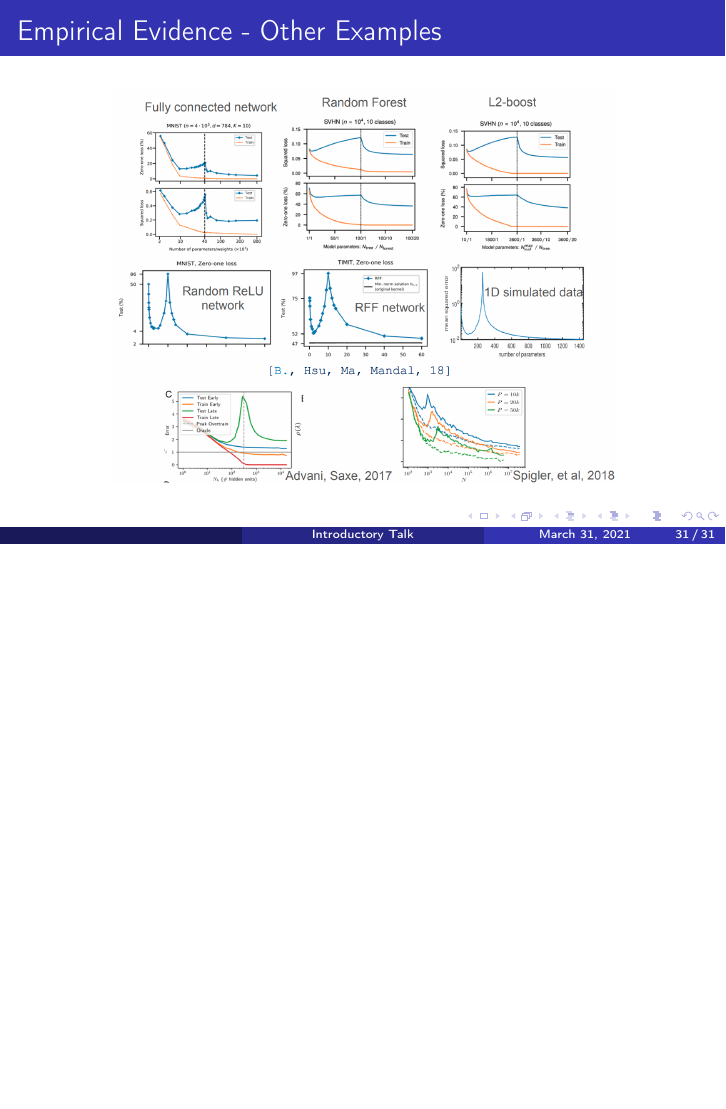
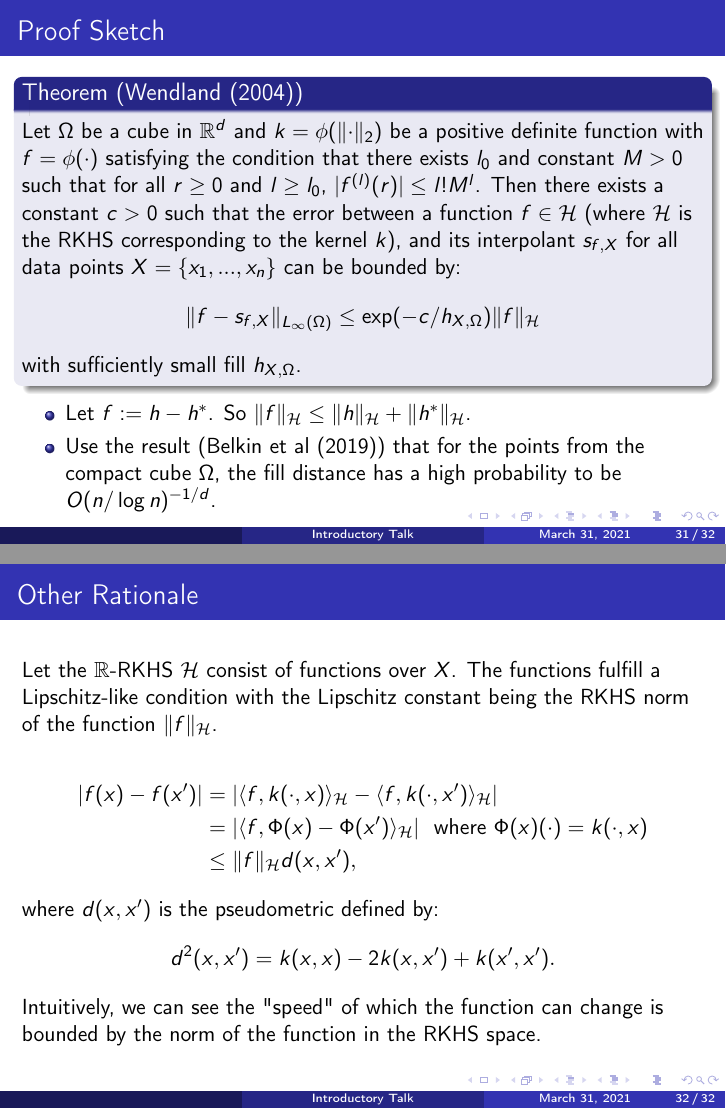
Before and after one commit to exactlyprecise/FinalPresentation_FYP, LaTeX slides (FinalTalk_FYP.tex): page 31 of 31 before the commit and pages 31 and 32 of 32 after it, the two joined at a grey line, the shorter picture padded with empty space. Compiled offline with pdfLaTeX.

Commit message:
Add up to pseudometric

```diff
--- a/FinalTalk_FYP.tex
+++ b/FinalTalk_FYP.tex
@@ -337,20 +343,36 @@ $\EE_{x,y}[l(\hat{h_n}(x), y)] \leq L_{emp}(\hat{h_n}) + O(\sqrt{c/n})$\
+\begin{frame}{Proof Sketch}
+\begin{block}{Theorem (Wendland (2004))}
+Let $\Omega$ be a cube in $\RR^d$ and $k = \phi(\norm{\cdot}_2)$ be a positive definite function with $f = \phi(\cdot)$ satisfying the condition that there exists $l_0$ and constant $M > 0$ such that for all $r \geq 0$ and $l \geq l_0$, $|f^{(l)}(r)| \leq l!M^l$. Then there exists a constant $c > 0$ such that the error between a function $f \in \HH$ (where $\HH$ is the RKHS corresponding to the kernel $k$), and its interpolant $s_{f,X}$ for all data points $X = \{x_1, ..., x_n\}$ can be bounded by:
+\begin{equation*}
+\norm{f - s_{f,X}}_{L_\infty(\Omega)} \leq \text{exp}(-c/h_{X,\Omega})\norm{f}_{\HH}
+\end{equation*}
+with sufficiently small fill $h_{X,\Omega}$.
+\end{block}
+\begin{itemize}
+	\item Let $f:= h - h^*$. So $\norm{f}_{\HH} \leq \norm{h}_{\HH} + \norm{h^*}_{\HH}$.
+	\item Use the result (Belkin et al (2019)) that for the points from the compact cube $\Omega$, the fill distance has a high probability to be $O(n/\log n)^{-1/d}$.
 \end{itemize}
 \end{frame}
 
-\begin{frame}
-\frametitle{Empirical Evidence - Other Examples}
-\centering
-\includegraphics[height=7cm]{Double_Descent_Examples.png}
+\begin{frame}{Other Rationale}
+Let the $\RR$-RKHS $\HH$ consist of functions over $X$. The functions fulfill a Lipschitz-like condition with the Lipschitz constant being the RKHS norm of the function $\norm{f}_{\HH}$.\\
+
+\begin{equation*}
+\begin{split}
+|f(x) - f(x')| &= |\inner{f, k(\cdot, x)}_{\HH} - \inner{f, k(\cdot, x')}_{\HH}| \\
+&= |\inner{f, \Phi(x) - \Phi(x')}_{\HH}| ~ \text{ where }  \Phi(x)(\cdot) = k(\cdot, x)\\
+&\leq \norm{f}_{\HH} d(x, x'),
+\end{split}
+\end{equation*}
+where $d(x, x')$ is the pseudometric defined by:
+\[ d^2(x, x') = k(x, x) - 2k(x, x') + k(x', x'). \]
+Intuitively, we can see the "speed" of which the function can change is bounded by the norm of the function in the RKHS space.
 \end{frame}
 
 %\begin{frame}
-%\frametitle{Appendix on Approximation Theorem}
-%\begin{block}{Approximation theorem}
-%	Fix $h^* \in \mathcal{H}_\infty $  .
-%	Let $(x_1,y_1), ..., (x_n,y_n)$ be i.i.d. random variables where $x_i$ drawn randomly from a compact cube $\Omega \subset \mathbb{R}^d $,
-%	$y_i = h^*(x_i) \: \forall i$. There exists $A, B > 0$ such that for any interpolating $h \in \mathcal{H}_\infty $ with high probability
-%	\[ \sup_{x \in \Omega} \vert h(x) - h^*(x)\vert < A e^{-B(n/log \, n)^{1/d}} (\| h^* \|_{\mathcal{H}_\infty} + \| h \|_{\mathcal{H}_\infty}) \]
-%\end{block}
+%\frametitle{Empirical Evidence - Other Examples}
+%\centering
+%\includegraphics[height=7cm]{Double_Descent_Examples.png}
 %\end{frame}
 
 %\begin{frame}
```
Also changed, not shown: FinalTalk_FYP.pdf, FinalTalk_FYP.tex (28 more changed lines).
